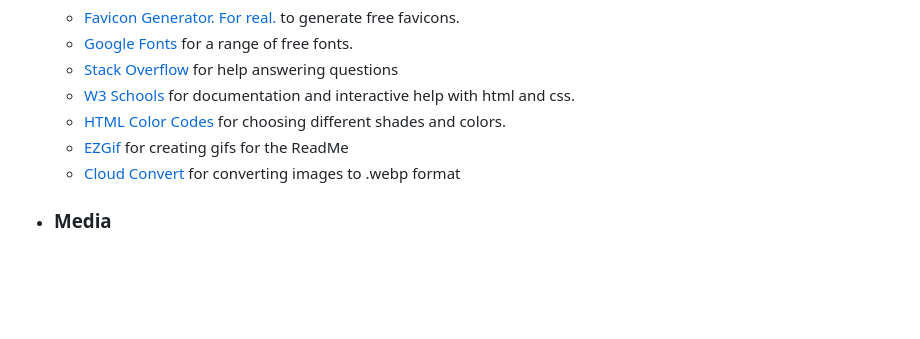
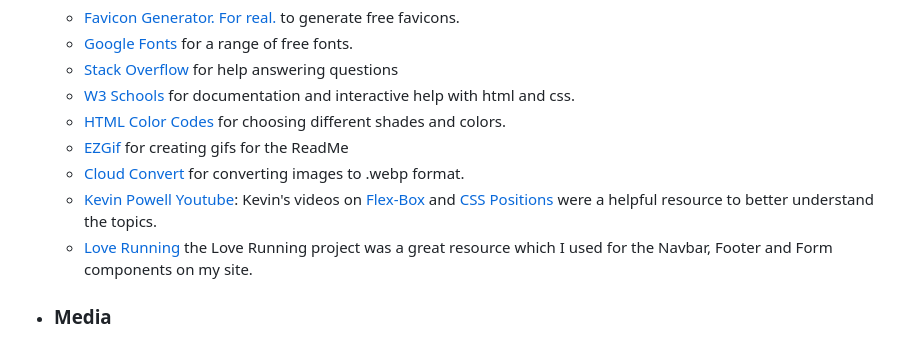
Before and after one commit to MarkClinton/sporting-mc, a Markdown page: README.md, the part around the change. Drawn GitHub-style; blank space fills up the shorter version.

Commit message:
feat: added more content to the resources section

```diff
--- a/README.md
+++ b/README.md
@@ -195,7 +195,9 @@ To test the responsiveness of my website across all screen sizes I mainly used t
   - [W3 Schools](https://www.w3schools.com/) for documentation and interactive help with html and css.
   - [HTML Color Codes](https://htmlcolorcodes.com/color-picker/) for choosing different shades and colors.
   - [EZGif](https://ezgif.com/maker) for creating gifs for the ReadMe
-  - [Cloud Convert](https://cloudconvert.com/) for converting images to .webp format
+  - [Cloud Convert](https://cloudconvert.com/) for converting images to .webp format.
+  - [Kevin Powell Youtube](https://www.youtube.com/@KevinPowell): Kevin's videos on [Flex-Box](https://www.youtube.com/watch?v=hwbqquXww-U&list=PL4-IK0AVhVjMSb9c06AjRlTpvxL3otpUd) and [CSS Positions](https://www.youtube.com/watch?v=fF_NVrd1s14) were a helpful resource to better understand the topics.
+  - [Love Running](https://github.com/MarkClinton/Love-Running-Walkthrough) the Love Running project was a great resource which I used for the Navbar, Footer and Form components on my site.
 
 
 - ### Media
```
